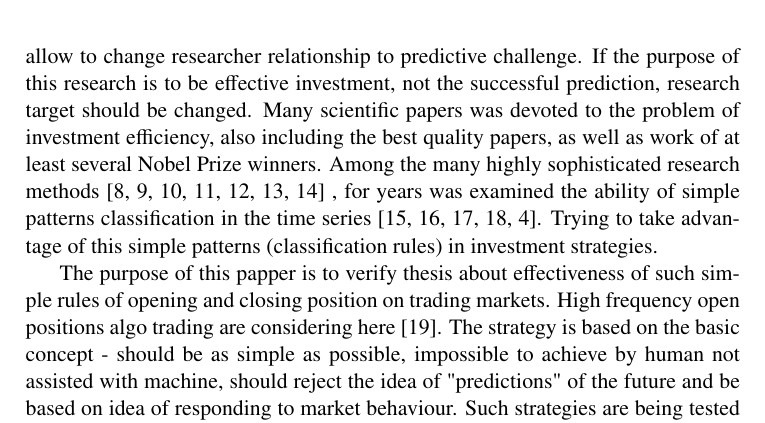
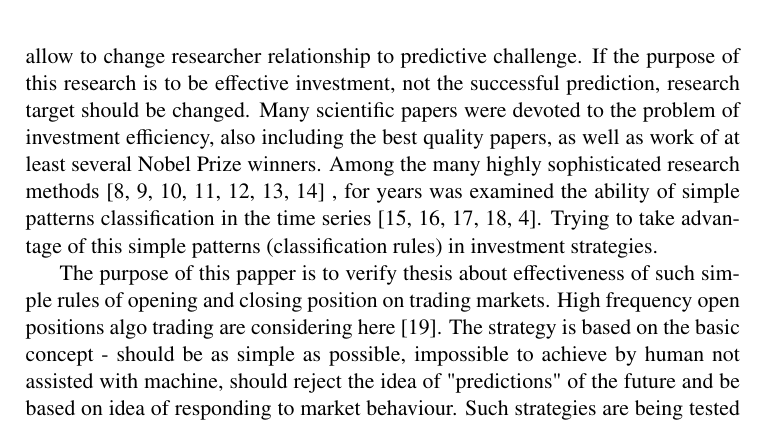
Before and after one commit to piotrbla/tewi-wizut, a LaTeX document (Article/Article20130603/tewi-paper-template.tex): part of page 2 of 19, cut so that both start at the same text. Compiled offline with pdfLaTeX.

Commit message:
literówka

```diff
--- a/Article/Article20130603/tewi-paper-template.tex
+++ b/Article/Article20130603/tewi-paper-template.tex
@@ -51,7 +51,7 @@ In article are shown studies of the possibly simplest investment strategy of alg
 \end{abstract}
 
 \section{Introduction}
-\indent For centuries predicting future events was a great challenge for many fields of science \cite{ball07, wu12}. Probably next to the meteorology, most important is the prediction of changes in the financial markets \cite{krutsinger99, satchwell05, schwager02}. It's a big still unresolved task that intrigues and motivates the continuing search \cite{fama91, fama98}. Modern computing capabilities allow to change researcher relationship to predictive challenge. If the purpose of this research is to be effective investment, not the successful prediction, research target should be changed. Many scientific papers was devoted to the problem of investment efficiency, also including the best quality papers, as well as work of at least several Nobel Prize winners. Among the many highly sophisticated research methods \cite{fujimoto03, kompa08, pawlak02, pedrycz97, rua09, raghuraj09, wilinski09} , for years was examined the ability of simple patterns classification in the time series \cite{brock92, cai05, gencay99, lebaron99, satchwell05}. Trying to take advantage of this simple patterns (classification rules) in investment strategies.\\
+\indent For centuries predicting future events was a great challenge for many fields of science \cite{ball07, wu12}. Probably next to the meteorology, most important is the prediction of changes in the financial markets \cite{krutsinger99, satchwell05, schwager02}. It's a big still unresolved task that intrigues and motivates the continuing search \cite{fama91, fama98}. Modern computing capabilities allow to change researcher relationship to predictive challenge. If the purpose of this research is to be effective investment, not the successful prediction, research target should be changed. Many scientific papers were devoted to the problem of investment efficiency, also including the best quality papers, as well as work of at least several Nobel Prize winners. Among the many highly sophisticated research methods \cite{fujimoto03, kompa08, pawlak02, pedrycz97, rua09, raghuraj09, wilinski09} , for years was examined the ability of simple patterns classification in the time series \cite{brock92, cai05, gencay99, lebaron99, satchwell05}. Trying to take advantage of this simple patterns (classification rules) in investment strategies.\\
 \indent The purpose of this papper is to verify thesis about effectiveness of such simple rules of opening and closing position on trading markets. High frequency open positions algo trading are considering here \cite{muriel04}. The strategy is based on the basic concept - should be as simple as possible, impossible to achieve by human not assisted with machine, should reject the idea of "predictions" of the future and be based on idea of responding to market behaviour. Such strategies are being tested for at least several decades and rather has not good reviews. Most studies cover intersections of moving averages as premise of classifier opening positions rule or remaining idle. Usually these conditions turn out to be too easy to achieve satisfactory transaction efficiency.\\
 \indent Close terms in such investment strategies are also very simple. They are mostly based on similar terms, resulting from mean values or number of bars that elapsed since open. Other popular methods of closing such positions are Stop Loss and Take Profit.
 Similar concept will be considered in this paper. This concept belongs to group of simple rules, extracted from repeated patterns in the time series of financial instruments. Most commonly, these rules include a group or sequence of conditions besides using moving averages also uses differences in average, first derivative, standard deviation (Bollinger Bands) or pivot points. Friesen, Weller i Dunham \cite{friesen09} say that these methods were for many years rather neglected by the academic community, despite frequent, or perhaps because of, use by trade practitioners on the stock exchange. This opinion is not completely correct, because even Eugene Fama, creator of the efficient markets theory \cite{fama91}, admitted later that  there is little evidence of simple rules efficiency \cite{fama98}. Cai and Keasey \cite{cai05} noted both predictive and investing efficiency of simplest rules based on differences in derivatives averages and levels of price direction changes. Tian, Wan and Guo \cite{tian02} reported the effectiveness of certain rules for some markets and total unsuitable on other. This opinion has become an inspiration for the authors to consider a number of markets. They distinguish growing and mature markets. A wealth of simple rules ideas is work of Krutsinger \cite{krutsinger99}, collection of interviews with the most prominent modern practices – american market experts. Experts, which Phillip Ball \cite{ball07} writes, that deserves to be published, because they achieve financial success, so uncommon in academic.
```
